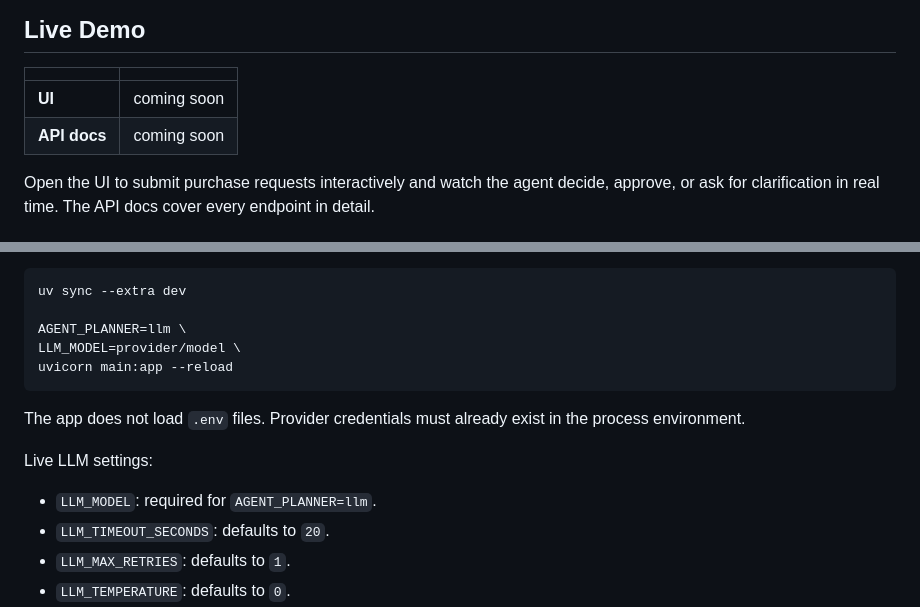
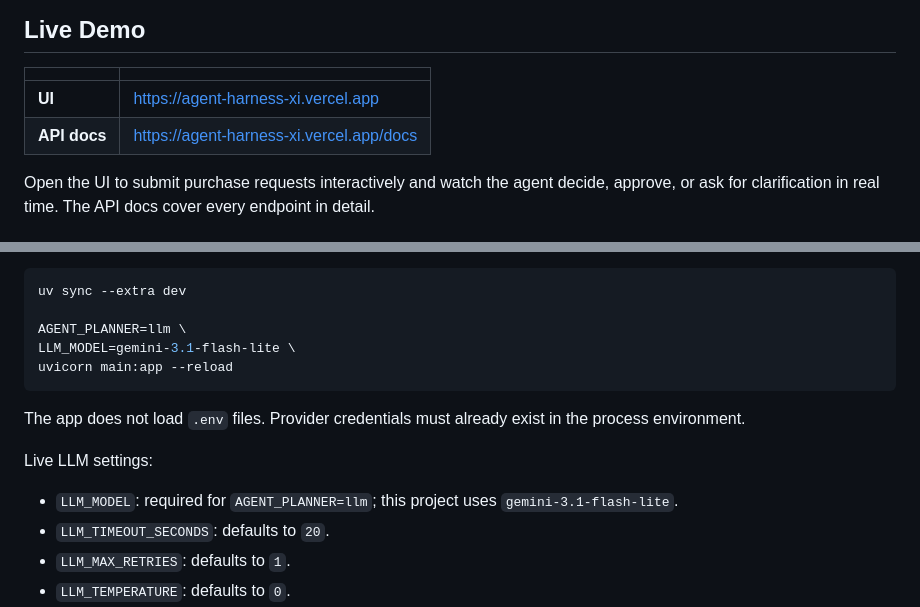
Before and after one commit to karanjakhar7/agent-harness, a Markdown page: README.md, 2 parts joined by grey strips. Rendered like a GitHub page.

````diff
--- a/README.md
+++ b/README.md
@@ -6,8 +6,8 @@ Minimal FastAPI backend that demonstrates a safe procurement agent harness. The
 
 | | |
 |---|---|
-| **UI** | coming soon |
-| **API docs** | coming soon |
+| **UI** | [https://agent-harness-xi.vercel.app](https://agent-harness-xi.vercel.app) |
+| **API docs** | [https://agent-harness-xi.vercel.app/docs](https://agent-harness-xi.vercel.app/docs) |
 
 Open the UI to submit purchase requests interactively and watch the agent decide, approve, or ask for clarification in real time. The API docs cover every endpoint in detail.
 
@@ -175,7 +175,7 @@ Live LLM planner through LiteLLM:
 uv sync --extra dev
 
 AGENT_PLANNER=llm \
-LLM_MODEL=provider/model \
+LLM_MODEL=gemini-3.1-flash-lite \
 uvicorn main:app --reload
 ```
 
@@ -183,7 +183,7 @@ The app does not load `.env` files. Provider credentials must already exist in t
 
 Live LLM settings:
 
-- `LLM_MODEL`: required for `AGENT_PLANNER=llm`.
+- `LLM_MODEL`: required for `AGENT_PLANNER=llm`; this project uses `gemini-3.1-flash-lite`.
 - `LLM_TIMEOUT_SECONDS`: defaults to `20`.
 - `LLM_MAX_RETRIES`: defaults to `1`.
 - `LLM_TEMPERATURE`: defaults to `0`.
````
Also changed, not shown: docs/ARCHITECTURE.md (+3 -3 lines).
